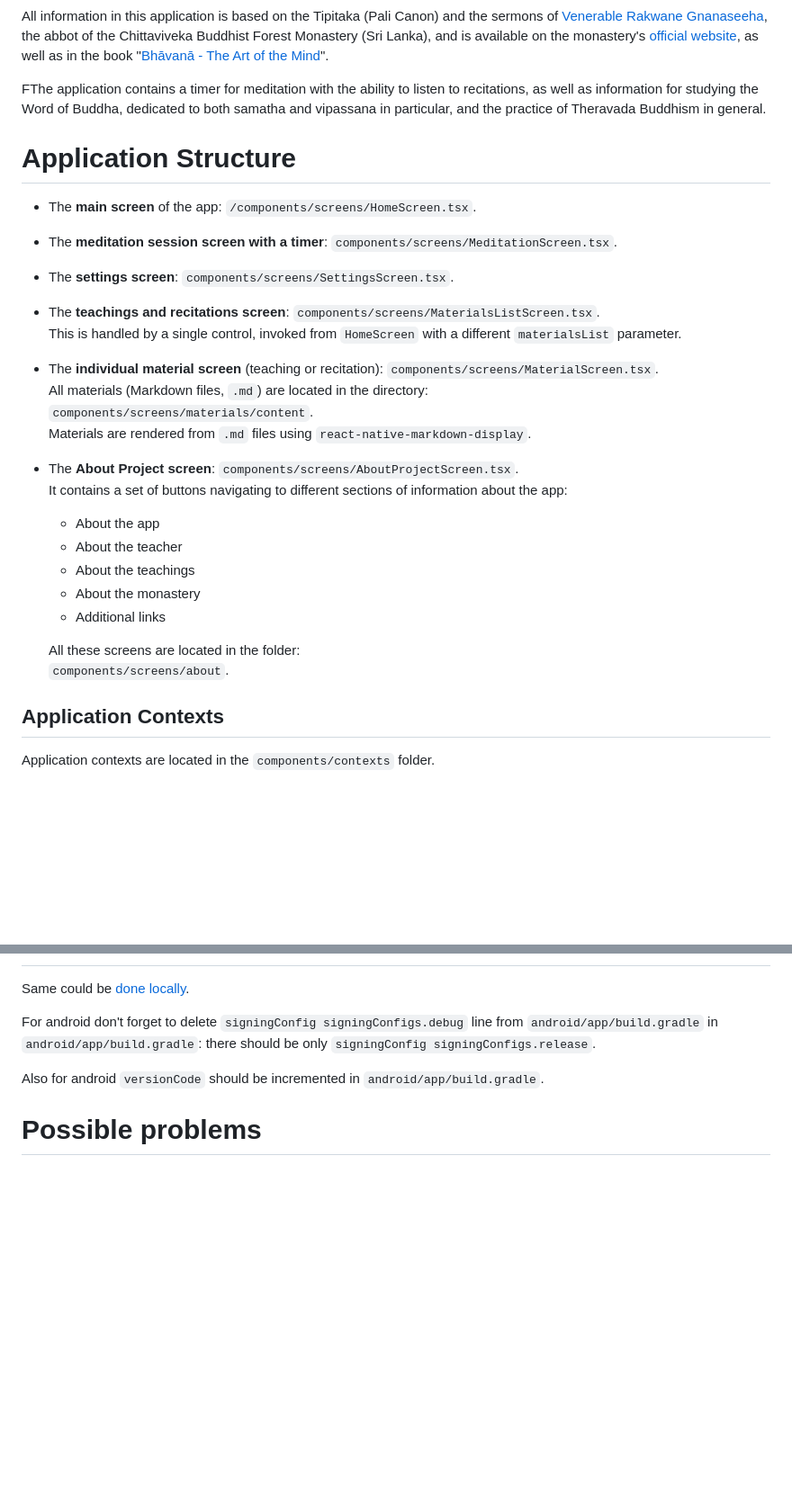
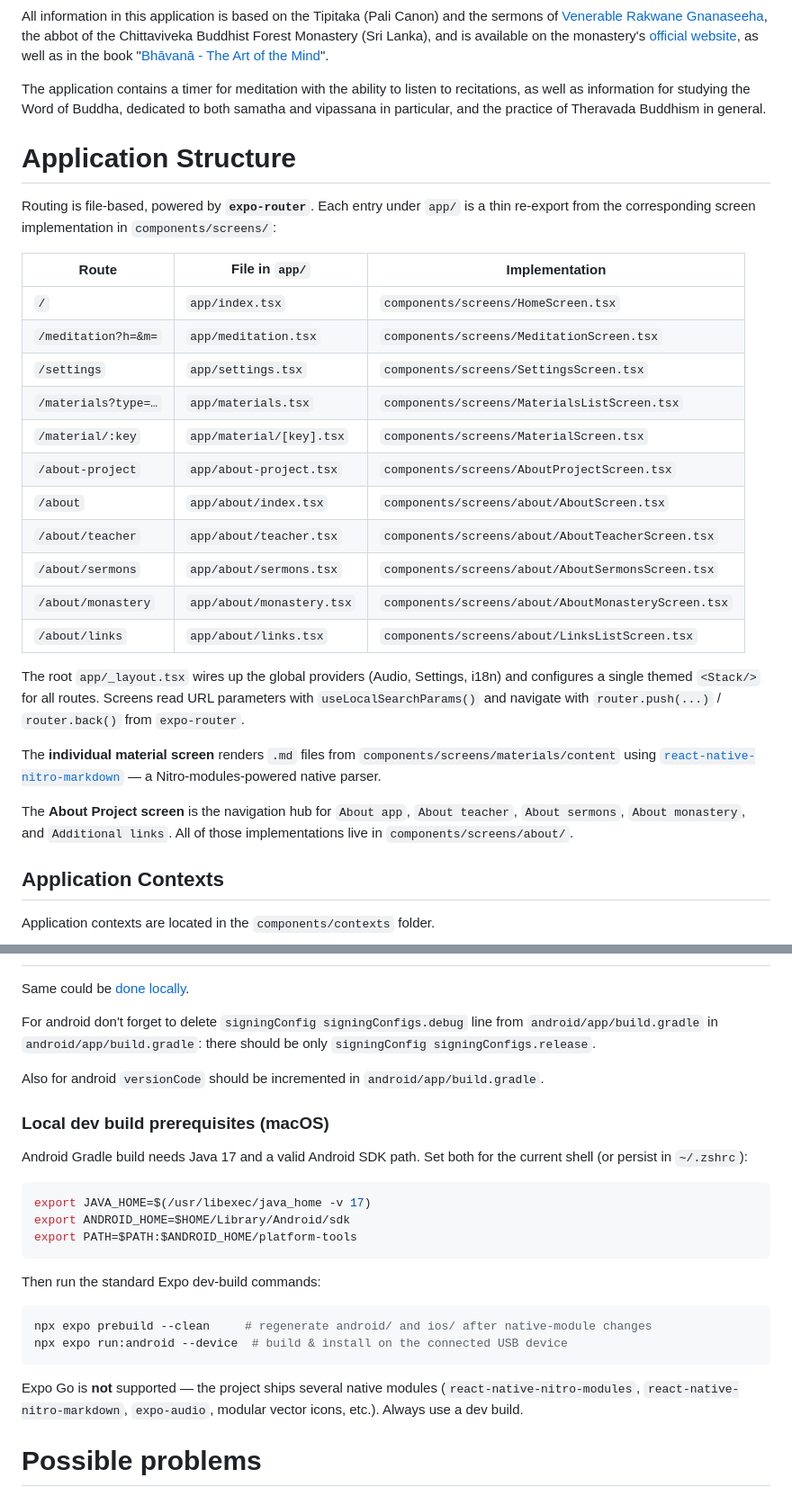
Before and after one commit to Kotebus/Bhavana, a Markdown page: README.md, 2 parts joined by grey strips. Shown at 90% size. Drawn GitHub-style; blank space fills up the shorter version.

````diff
--- a/README.md
+++ b/README.md
@@ -16,66 +16,39 @@ Gnanaseeha](https://samatha-vipassana.com/en/teacher/), the abbot of the Chittav
 Lanka), and is available on the monastery's [official website](http://samatha-vipassana.com/en), as well as in the book
 "[Bhāvanā - The Art of the Mind](http://samatha-vipassana.com/en/books)".
 
-FThe application contains a timer for meditation with the ability to listen to recitations, as well as information for
+The application contains a timer for meditation with the ability to listen to recitations, as well as information for
 studying the Word of Buddha, dedicated to both samatha and vipassana in particular, and the practice of Theravada
 Buddhism in general.
 
 # Application Structure
 
-- The **main screen** of the app: `/components/screens/HomeScreen.tsx`.
+Routing is file-based, powered by **`expo-router`**. Each entry under `app/` is a thin re-export from the corresponding
+screen implementation in `components/screens/`:
 
-- The **meditation session screen with a timer**: `components/screens/MeditationScreen.tsx`.
+| Route                      | File in `app/`              | Implementation                                              |
+|---------------------------|-----------------------------|-------------------------------------------------------------|
+| `/`                        | `app/index.tsx`             | `components/screens/HomeScreen.tsx`                         |
+| `/meditation?h=&m=`        | `app/meditation.tsx`        | `components/screens/MeditationScreen.tsx`                   |
+| `/settings`                | `app/settings.tsx`          | `components/screens/SettingsScreen.tsx`                     |
+| `/materials?type=…`        | `app/materials.tsx`         | `components/screens/MaterialsListScreen.tsx`                |
+| `/material/:key`           | `app/material/[key].tsx`    | `components/screens/MaterialScreen.tsx`                     |
+| `/about-project`           | `app/about-project.tsx`     | `components/screens/AboutProjectScreen.tsx`                 |
+| `/about`                   | `app/about/index.tsx`       | `components/screens/about/AboutScreen.tsx`                  |
+| `/about/teacher`           | `app/about/teacher.tsx`     | `components/screens/about/AboutTeacherScreen.tsx`           |
+| `/about/sermons`           | `app/about/sermons.tsx`     | `components/screens/about/AboutSermonsScreen.tsx`           |
+| `/about/monastery`         | `app/about/monastery.tsx`   | `components/screens/about/AboutMonasteryScreen.tsx`         |
+| `/about/links`             | `app/about/links.tsx`       | `components/screens/about/LinksListScreen.tsx`              |
 
-- The **settings screen**: `components/screens/SettingsScreen.tsx`.
+The root `app/_layout.tsx` wires up the global providers (Audio, Settings, i18n) and configures a single themed
+`<Stack/>` for all routes. Screens read URL parameters with `useLocalSearchParams()` and navigate with `router.push(...)` /
+`router.back()` from `expo-router`.
 
-- The **teachings and recitations screen**: `components/screens/MaterialsListScreen.tsx`.
-  This is handled by a single control, invoked from `HomeScreen` with a different `materialsList` parameter.
+The **individual material screen** renders `.md` files from `components/screens/materials/content` using
+[`react-native-nitro-markdown`](https://www.npmjs.com/package/react-native-nitro-markdown) — a Nitro-modules-powered
+native parser.
 
-- The **individual material screen** (teaching or recitation): `components/screens/MaterialScreen.tsx`.
-  All materials (Markdown files, `.md`) are located in the directory:
-  `components/screens/materials/content`.
-  Materials are rendered from `.md` files using `react-native-markdown-display`.
-
-- The **About Project screen**: `components/screens/AboutProjectScreen.tsx`.
-  It contains a set of buttons navigating to different sections of information about the app:
-    - About the app
-    - About the teacher
-    - About the teachings
-    - About the monastery
-    - Additional links
-
-  All these screens are located in the folder:
-  `components/screens/about`.
-
-[//]: # (# Структура приложения)
-
-[//]: # ()
-[//]: # (Главная страница приложения - `/components/screens/HomeScreen.tsx`.)
-
-[//]: # ()
-[//]: # (Страница медитационной сессии с таймером - `components/screens/MeditationScreen.tsx`.)
-
-[//]: # ()
-[//]: # (Страница настроек - `components/screens/SettingsScreen.tsx`.)
-
-[//]: # ()
-[//]: # (Страница проповедей и славословий - `components/screens/MaterialsListScreen.tsx`. За это отвечает один контрол, )
-
-[//]: # (вызываемый с `HomeScreen` с разным параметром списка материалов &#40;`materialsList`&#41;.)
-
-[//]: # ()
-[//]: # (Страница отображения конкретного материала &#40;промоведи или славословия&#41; - `components/screens/MaterialScreen.tsx`. Все )
-
-[//]: # (материалы приложения &#40;файлы формата `.md`&#41; находятся в директории `components/screens/materials/content`&#41;.)
-
-[//]: # (Материалы рендерятся из файлов формата `.md` с помощью `react-native-markdown-display`.)
-
-[//]: # ()
-[//]: # (Страница информации о проекте - `components/screens/AboutProjectScreen.tsx`, содержит набор кнопок, навигирующих на)
-
-[//]: # (экраны разных секций информации о приложении &#40;о самом приложении, об учителе, о проповедях, о монастыре, доп. ссылки&#41;.)
-
-[//]: # (Все эти экраны расположены в папке `components/screens/about`.)
+The **About Project screen** is the navigation hub for `About app`, `About teacher`, `About sermons`,
+`About monastery`, and `Additional links`. All of those implementations live in `components/screens/about/`.
 
 ## Application Contexts
 
@@ -264,6 +204,27 @@ For android don't forget to delete `signingConfig signingConfigs.debug` line fro
 
 Also for android `versionCode` should be incremented in `android/app/build.gradle`.
 
+### Local dev build prerequisites (macOS)
+
+Android Gradle build needs Java 17 and a valid Android SDK path. Set both for the current shell (or persist in
+`~/.zshrc`):
+
+```shell
+export JAVA_HOME=$(/usr/libexec/java_home -v 17)
+export ANDROID_HOME=$HOME/Library/Android/sdk
+export PATH=$PATH:$ANDROID_HOME/platform-tools
+```
+
+Then run the standard Expo dev-build commands:
+
+```shell
+npx expo prebuild --clean     # regenerate android/ and ios/ after native-module changes
+npx expo run:android --device  # build & install on the connected USB device
+```
+
+Expo Go is **not** supported — the project ships several native modules (`react-native-nitro-modules`,
+`react-native-nitro-markdown`, `expo-audio`, modular vector icons, etc.). Always use a dev build.
+
 # Possible problems
 
 ### Cannot find native module 'ExpoLocalization' occurs on simulator
````
Also changed, not shown: other parts of README.md (+57 -78 lines).
